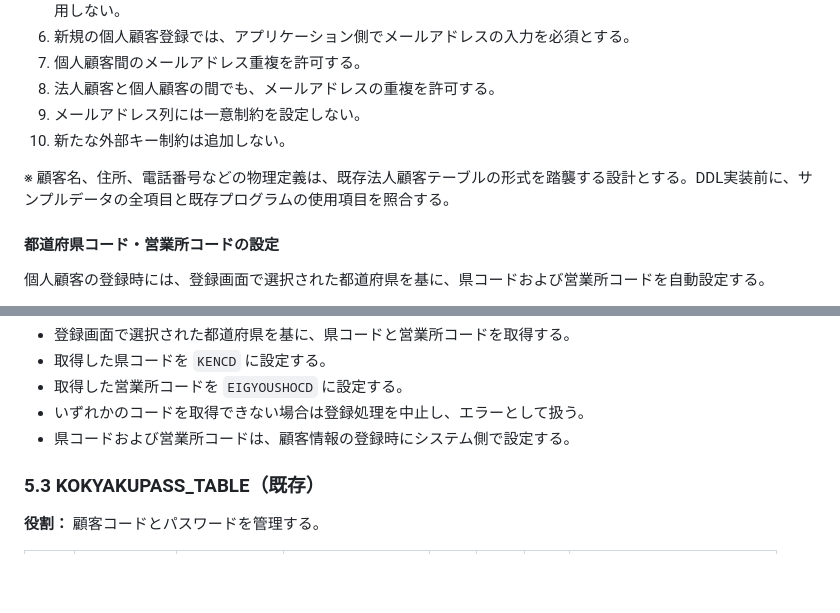
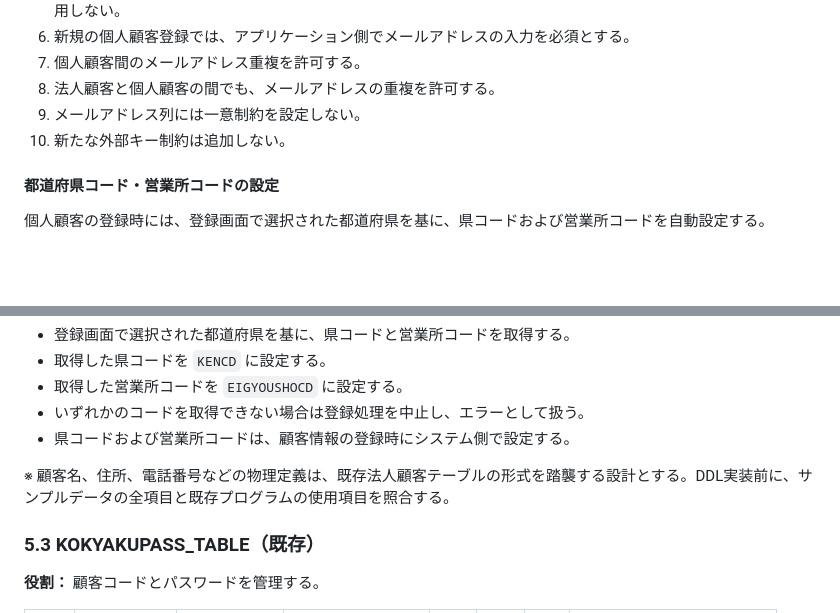
Before and after one commit to h-yokota1215/web-version_up, a Markdown page: ver.3/設計書/DB設計書.md, 2 parts joined by grey strips. GitHub-like rendering; blank space fills up the shorter version.

```diff
--- a/ver.3/設計書/DB設計書.md
+++ b/ver.3/設計書/DB設計書.md
@@ -154,7 +154,6 @@ ver.3では、既存の法人顧客向け機能を維持しながら、次の機
 9. メールアドレス列には一意制約を設定しない。
 10. 新たな外部キー制約は追加しない。
 
-※ 顧客名、住所、電話番号などの物理定義は、既存法人顧客テーブルの形式を踏襲する設計とする。DDL実装前に、サンプルデータの全項目と既存プログラムの使用項目を照合する。
 
 #### 都道府県コード・営業所コードの設定
 
@@ -218,6 +217,8 @@ ver.3では、既存の法人顧客向け機能を維持しながら、次の機
 - 取得した営業所コードを `EIGYOUSHOCD` に設定する。
 - いずれかのコードを取得できない場合は登録処理を中止し、エラーとして扱う。
 - 県コードおよび営業所コードは、顧客情報の登録時にシステム側で設定する。
+
+※ 顧客名、住所、電話番号などの物理定義は、既存法人顧客テーブルの形式を踏襲する設計とする。DDL実装前に、サンプルデータの全項目と既存プログラムの使用項目を照合する。
 
 ### 5.3 KOKYAKUPASS_TABLE（既存）
 
```
Also changed, not shown: ver.3/設計書/詳細設計書.md (+11 -7 lines).
